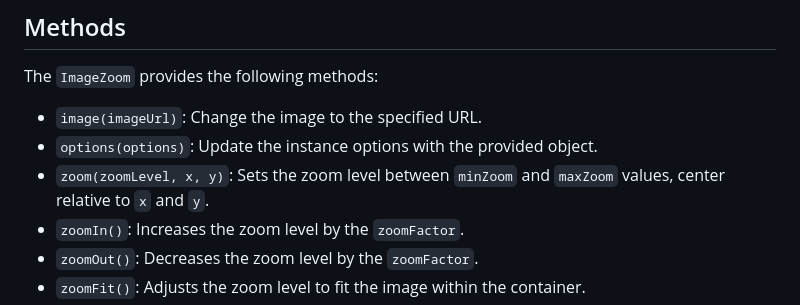
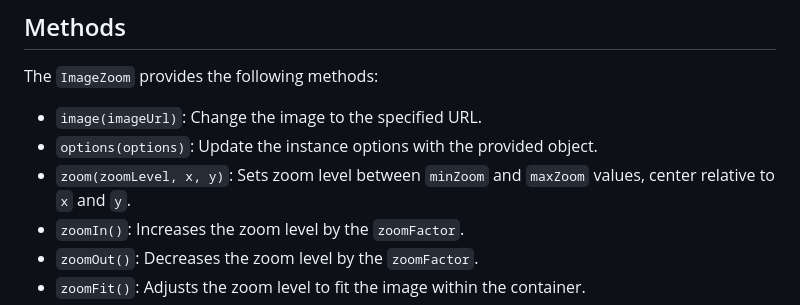
Before and after one commit to EldinoCodes/ImageZoom, a Markdown page: README.md, the part around the change. GitHub-like rendering.

Commit message:
adjust of readme

```diff
--- a/README.md
+++ b/README.md
@@ -44,7 +44,7 @@ The `ImageZoom` constructor accepts an options object to customize its behavior.
 The `ImageZoom` provides the following methods:
 - `image(imageUrl)`: Change the image to the specified URL.
 - `options(options)`: Update the instance options with the provided object.
-- `zoom(zoomLevel, x, y)`: Sets the zoom level between `minZoom` and `maxZoom` values, center relative to `x` and `y`.
+- `zoom(zoomLevel, x, y)`: Sets zoom level between `minZoom` and `maxZoom` values, center relative to `x` and `y`.
 - `zoomIn()`: Increases the zoom level by the `zoomFactor`.
 - `zoomOut()`: Decreases the zoom level by the `zoomFactor`.
 - `zoomFit()`: Adjusts the zoom level to fit the image within the container.
```
